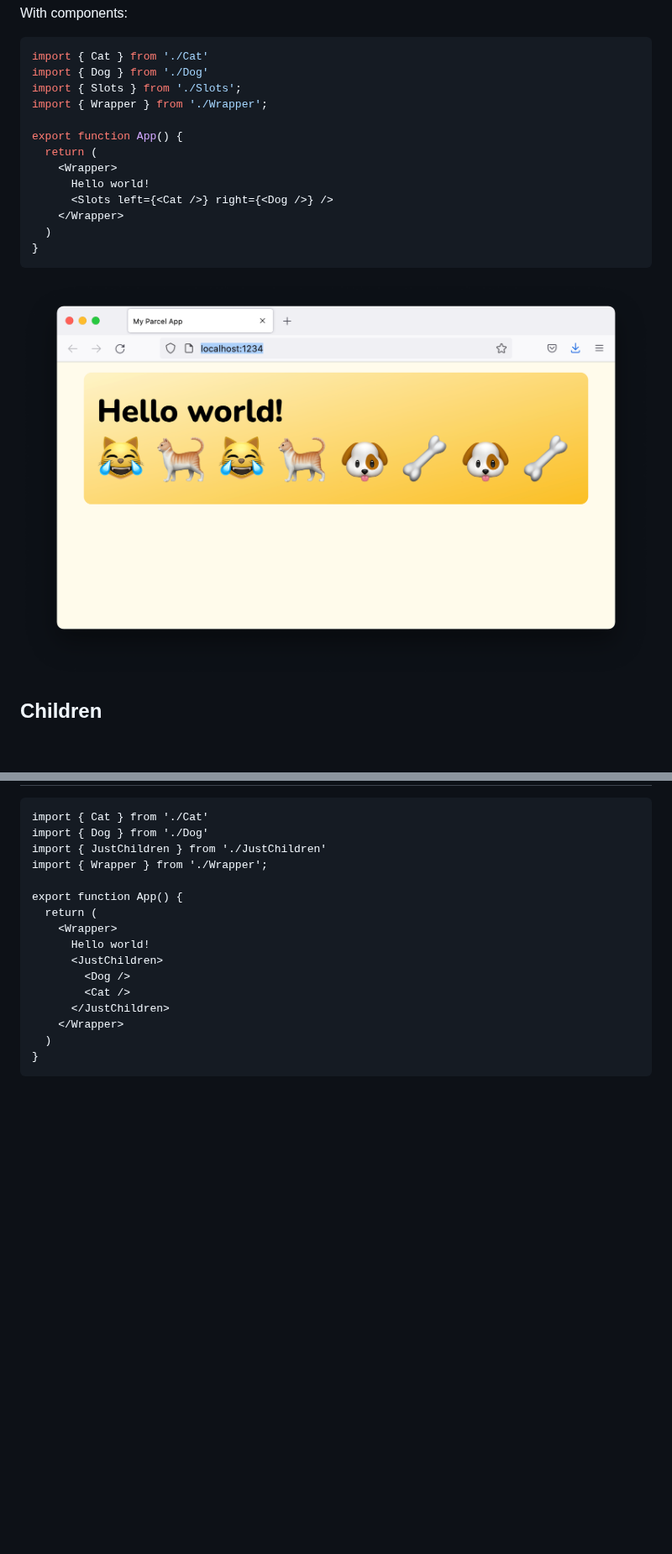
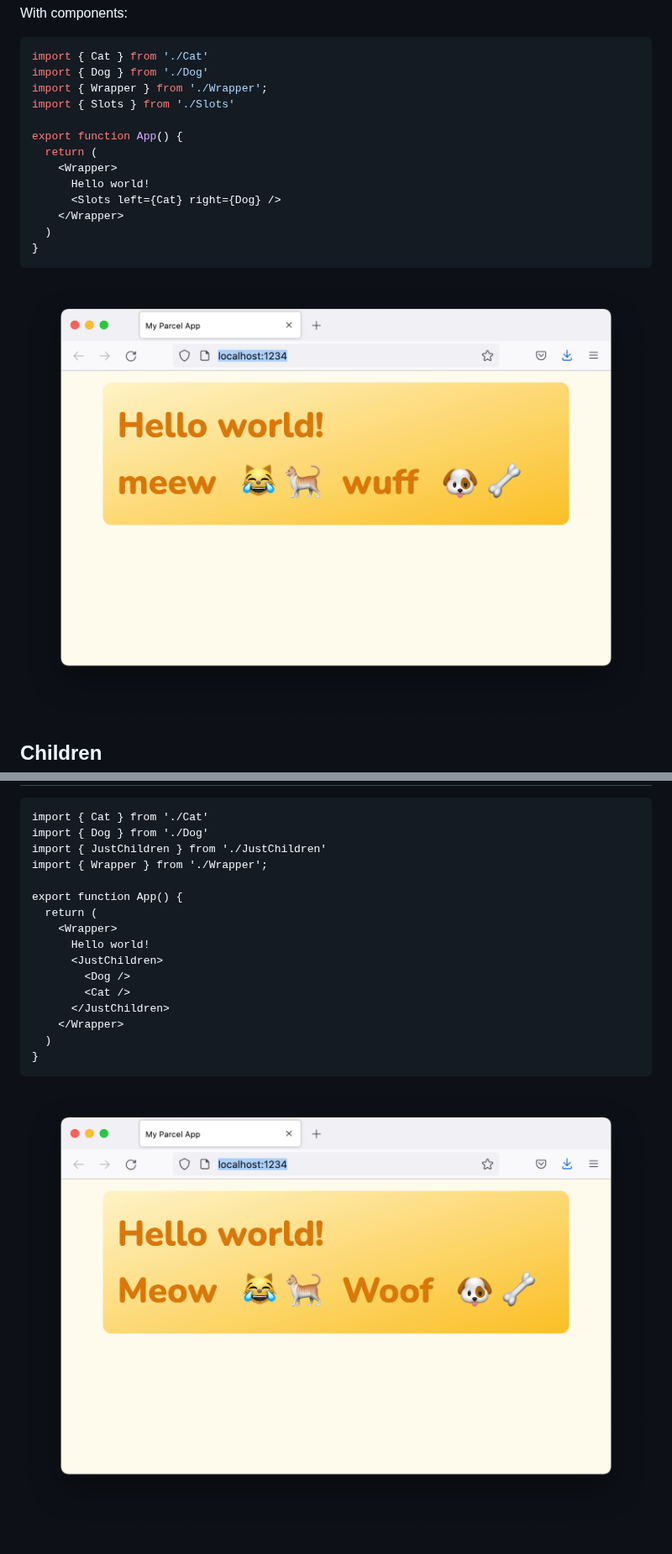
Before and after one commit to nicolechung/demo-react-children, a Markdown page: README.md, 2 parts joined by grey strips. Shown at 84% size. Drawn GitHub-style; pictures changed too: img/just_children.png, img/slots.png; blank space fills up the shorter version.

````diff
--- a/README.md
+++ b/README.md
@@ -54,14 +54,14 @@ With components:
 ```jsx
 import { Cat } from './Cat'
 import { Dog } from './Dog'
-import { Slots } from './Slots';
 import { Wrapper } from './Wrapper';
+import { Slots } from './Slots'
 
 export function App() {
   return (
     <Wrapper>
       Hello world!
-      <Slots left={<Cat />} right={<Dog />} />
+      <Slots left={Cat} right={Dog} />
     </Wrapper>
   )
 }
@@ -89,3 +89,5 @@ export function App() {
   )
 }
 ```
+
+![just using React.Children.map example](./img/just_children.png)
````
Also changed, not shown: 4 other files.
